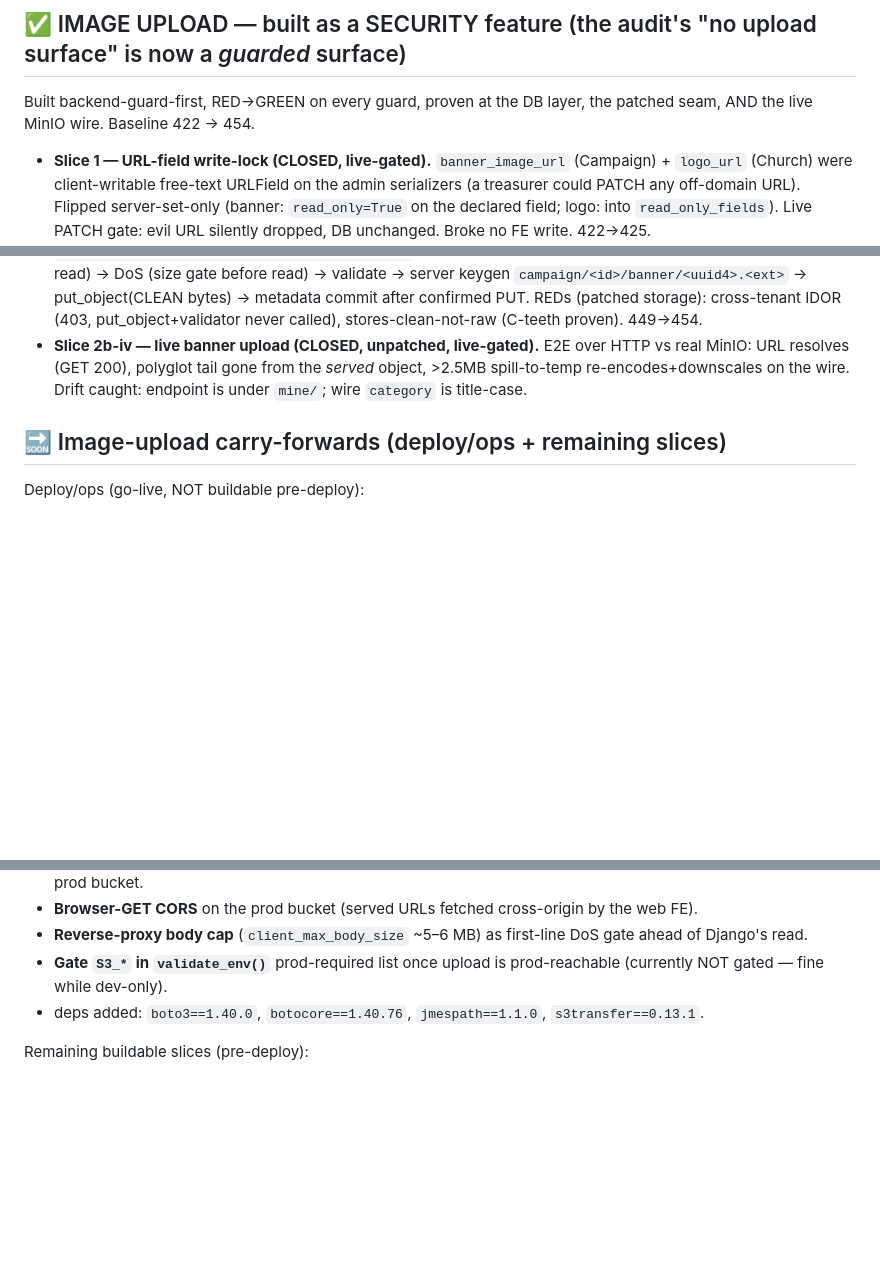
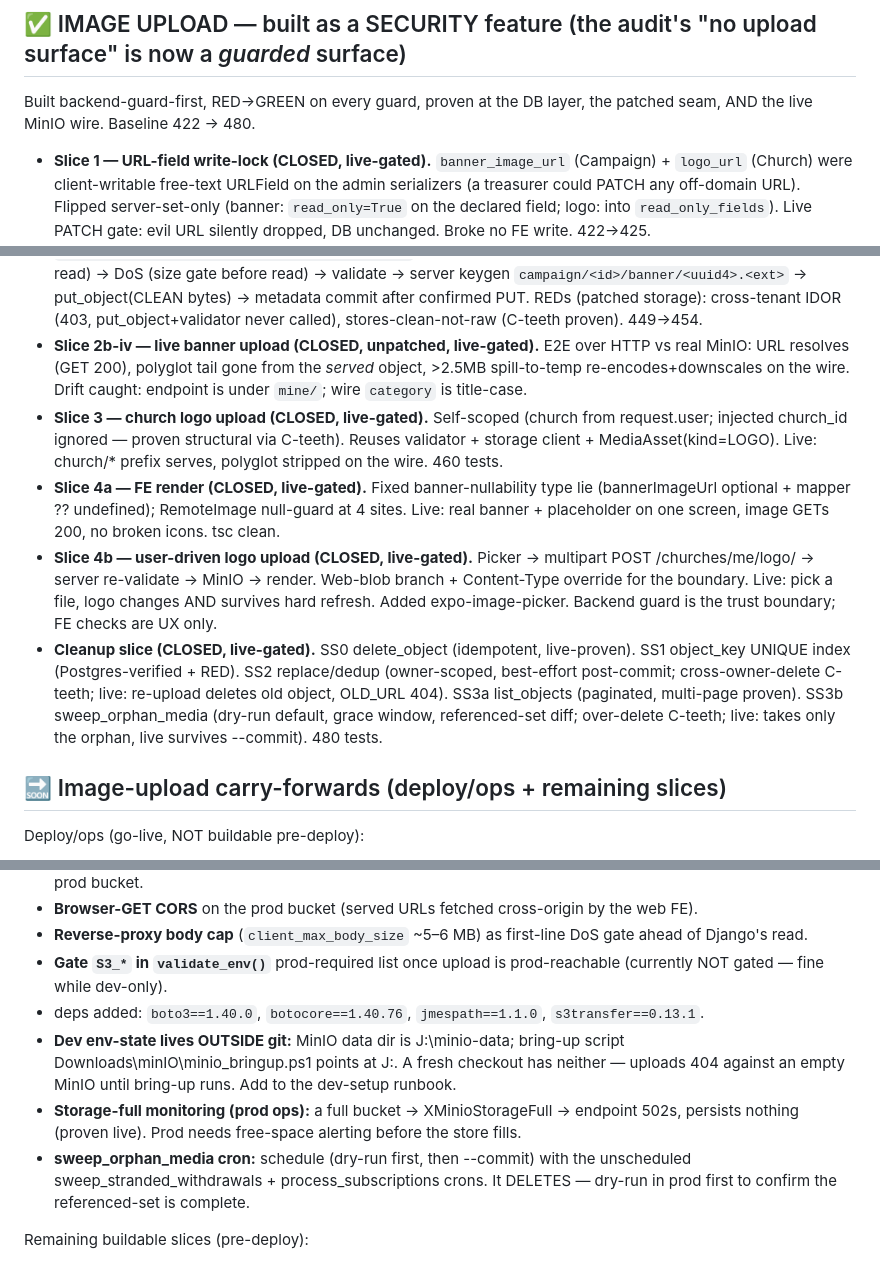
Before and after one commit to Davies-hub/h---PamojaHub, a Markdown page: docs/deploy_checklist_status.md, 3 parts joined by grey strips. GitHub-like rendering; blank space fills up the shorter version.

Commit message:
Checklist: image feature closed (Slices 1-4 + cleanup); log dev env-state + prod carry-forwards

```diff
--- a/docs/deploy_checklist_status.md
+++ b/docs/deploy_checklist_status.md
@@ -208,7 +208,7 @@ Ship without these. Listed so they're not forgotten.
 
 ## ✅ IMAGE UPLOAD — built as a SECURITY feature (the audit's "no upload surface" is now a *guarded* surface)
 
-Built backend-guard-first, RED→GREEN on every guard, proven at the DB layer, the patched seam, AND the live MinIO wire. Baseline 422 → 454.
+Built backend-guard-first, RED→GREEN on every guard, proven at the DB layer, the patched seam, AND the live MinIO wire. Baseline 422 → 480.
 
 - **Slice 1 — URL-field write-lock (CLOSED, live-gated).** `banner_image_url` (Campaign) + `logo_url` (Church) were client-writable free-text URLField on the admin serializers (a treasurer could PATCH any off-domain URL). Flipped server-set-only (banner: `read_only=True` on the declared field; logo: into `read_only_fields`). Live PATCH gate: evil URL silently dropped, DB unchanged. Broke no FE write. 422→425.
 - **Slice 2a — object-storage client (CLOSED, live-gated).** `integrations/object_storage.py` (boto3, mirrors the daraja client; NOT django-storages). Single `ObjectStorageError` (no clean/ambiguous split — no money in flight). 6 `S3_*` settings via `env()`. Seam-tested + live round-trip (head_object ruled out an FS-fallback false-green). 425→431.
@@ -216,6 +216,10 @@ Built backend-guard-first, RED→GREEN on every guard, proven at the DB layer, t
 - **Slice 2b-ii — image validator (CLOSED).** `media/validation.py` pure `validate_and_reencode`. Order: size cap → magic-byte → Pillow decode under MAX_IMAGE_PIXELS bomb guard → JPEG/PNG allowlist → re-encode (strips polyglot tail+metadata) → downscale to 2000. Seen-failing-first on re-encode, proven for BOTH JPEG and PNG containers. 437→449.
 - **Slice 2b-iii — banner endpoint (CLOSED, seam-proven).** `POST /api/v1/campaigns/mine/<slug>/banner/` — `CampaignBannerUploadView(_CampaignActionBase)`, MultiPartParser. Order: IDOR (object-scope BEFORE bytes read) → DoS (size gate before read) → validate → server keygen `campaign/<id>/banner/<uuid4>.<ext>` → put_object(CLEAN bytes) → metadata commit after confirmed PUT. REDs (patched storage): cross-tenant IDOR (403, put_object+validator never called), stores-clean-not-raw (C-teeth proven). 449→454.
 - **Slice 2b-iv — live banner upload (CLOSED, unpatched, live-gated).** E2E over HTTP vs real MinIO: URL resolves (GET 200), polyglot tail gone from the *served* object, >2.5MB spill-to-temp re-encodes+downscales on the wire. Drift caught: endpoint is under `mine/`; wire `category` is title-case.
+- **Slice 3 — church logo upload (CLOSED, live-gated).** Self-scoped (church from request.user; injected church_id ignored — proven structural via C-teeth). Reuses validator + storage client + MediaAsset(kind=LOGO). Live: church/* prefix serves, polyglot stripped on the wire. 460 tests.
+- **Slice 4a — FE render (CLOSED, live-gated).** Fixed banner-nullability type lie (bannerImageUrl optional + mapper ?? undefined); RemoteImage null-guard at 4 sites. Live: real banner + placeholder on one screen, image GETs 200, no broken icons. tsc clean.
+- **Slice 4b — user-driven logo upload (CLOSED, live-gated).** Picker → multipart POST /churches/me/logo/ → server re-validate → MinIO → render. Web-blob branch + Content-Type override for the boundary. Live: pick a file, logo changes AND survives hard refresh. Added expo-image-picker. Backend guard is the trust boundary; FE checks are UX only.
+- **Cleanup slice (CLOSED, live-gated).** SS0 delete_object (idempotent, live-proven). SS1 object_key UNIQUE index (Postgres-verified + RED). SS2 replace/dedup (owner-scoped, best-effort post-commit; cross-owner-delete C-teeth; live: re-upload deletes old object, OLD_URL 404). SS3a list_objects (paginated, multi-page proven). SS3b sweep_orphan_media (dry-run default, grace window, referenced-set diff; over-delete C-teeth; live: takes only the orphan, live survives --commit). 480 tests.
 
 ## 🔜 Image-upload carry-forwards (deploy/ops + remaining slices)
 
@@ -226,6 +230,9 @@ Deploy/ops (go-live, NOT buildable pre-deploy):
 - **Reverse-proxy body cap** (`client_max_body_size` ~5–6 MB) as first-line DoS gate ahead of Django's read.
 - **Gate `S3_*` in `validate_env()`** prod-required list once upload is prod-reachable (currently NOT gated — fine while dev-only).
 - deps added: `boto3==1.40.0`, `botocore==1.40.76`, `jmespath==1.1.0`, `s3transfer==0.13.1`.
+- **Dev env-state lives OUTSIDE git:** MinIO data dir is J:\minio-data; bring-up script Downloads\minIO\minio_bringup.ps1 points at J:. A fresh checkout has neither — uploads 404 against an empty MinIO until bring-up runs. Add to the dev-setup runbook.
+- **Storage-full monitoring (prod ops):** a full bucket → XMinioStorageFull → endpoint 502s, persists nothing (proven live). Prod needs free-space alerting before the store fills.
+- **sweep_orphan_media cron:** schedule (dry-run first, then --commit) with the unscheduled sweep_stranded_withdrawals + process_subscriptions crons. It DELETES — dry-run in prod first to confirm the referenced-set is complete.
 
 Remaining buildable slices (pre-deploy):
 - **Slice 3 — church logo upload** (self-scoped to `request.user.church`; near-copy of the banner endpoint; reuses validator + storage client + MediaAsset `kind=LOGO`).
```
